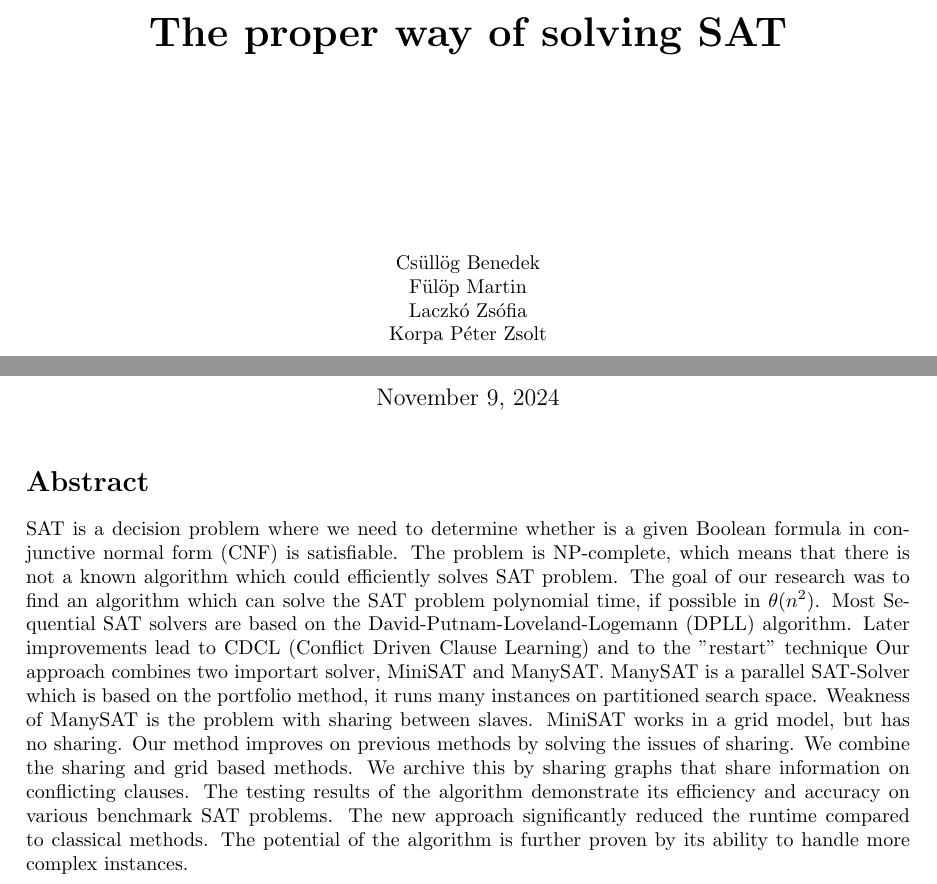
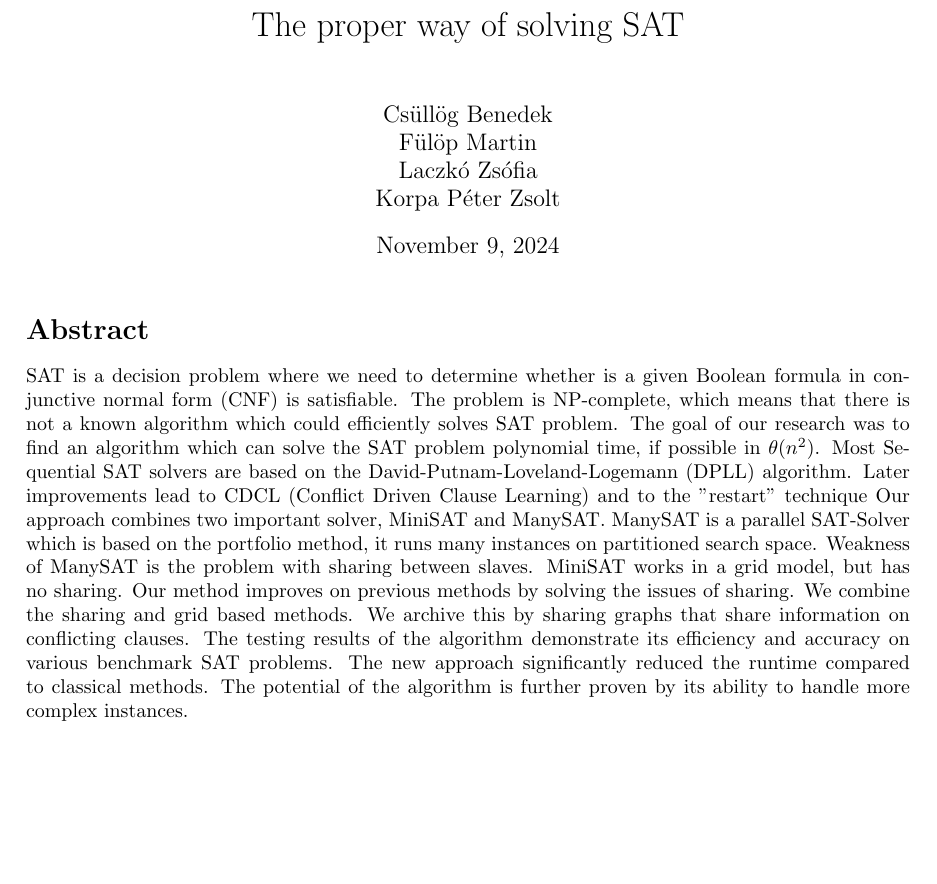
Before and after one commit to CsullogBeni/Kutmod, a LaTeX document (Morally_correct_way_of_solving_SAT.tex): two parts of pages 1 and 2 of 11 before the commit and part of page 1 of 10 after it, the two joined at a grey line, cut so that both start at the same text, the shorter picture padded with empty space. Compiled offline with pdfLaTeX.

Commit message:
Removed blank and did some spell checking

```diff
--- a/Morally_correct_way_of_solving_SAT.tex
+++ b/Morally_correct_way_of_solving_SAT.tex
@@ -19,26 +19,26 @@
 \begin{document}
 
 %Title page
-\begin{titlepage}
-    \centering
-    \vspace{.7\baselineskip}
-    {\huge \textbf{The proper way of solving SAT}}
-    \\[10em]
-      Csüllög Benedek
-    \\Fülöp Martin
-    \\Laczkó Zsófia
-    \\Korpa Péter Zsolt\\
-\end{titlepage}
+%\begin{titlepage}
+%    \centering
+%    \vspace{.7\baselineskip}
+%    {\huge \textbf{The proper way of solving SAT}}
+%    \\[10em]
+%      Csüllög Benedek
+%    \\Fülöp Martin
+%    \\Laczkó Zsófia
+%    \\Korpa Péter Zsolt\\
+%\end{titlepage}
 
 %% TODO szép első oldal
 
-%\title{The proper way of solving SAT}
-%\author{
-%  \\Csüllög Benedek
-%  \\Fülöp Martin
-%  \\Laczkó Zsófia
-%  \\Korpa Péter Zsolt\\
-%}
+\title{The proper way of solving SAT}
+\author{
+  \\Csüllög Benedek
+  \\Fülöp Martin
+  \\Laczkó Zsófia
+  \\Korpa Péter Zsolt\\
+}
 \maketitle
 
 \section*{Abstract}
@@ -47,7 +47,7 @@
 SAT is a decision problem where we need to determine whether is a given Boolean formula in conjunctive normal form (CNF) is satisfiable. The problem is NP-complete, which means that there is not a known algorithm which could efficiently solves SAT problem.
 The goal of our research was to find an algorithm which can solve the SAT problem polynomial time, if possible in $\theta(n^2)$.
 % The MiniSAT, ManySAT parts can be freely changed, there is no such thing as sharing graph. Also combining them might not even make sense.
-Most Sequential SAT solvers are based on the David-Putnam-Loveland-Logemann (DPLL) algorithm. Later improvements lead to CDCL (Conflict Driven Clause Learning) and to the "restart" technique Our approach combines two importart solver, MiniSAT and ManySAT.
+Most Sequential SAT solvers are based on the David-Putnam-Loveland-Logemann (DPLL) algorithm. Later improvements lead to CDCL (Conflict Driven Clause Learning) and to the "restart" technique Our approach combines two important solver, MiniSAT and ManySAT.
 %The MiniSAT provided schema for Parallel SAT-Solvers.
 ManySAT is a parallel SAT-Solver which is based on the portfolio method, it runs many instances on partitioned search space. Weakness of ManySAT is the problem with sharing between slaves. MiniSAT works in a grid model, but has no sharing. Our method improves on previous methods by solving the issues of sharing. We combine the sharing and grid based methods. We archive this by sharing graphs that share information on conflicting clauses. The testing results of the algorithm demonstrate its efficiency and accuracy on various benchmark SAT problems. The new approach significantly reduced the runtime compared to classical methods. The potential of the algorithm is further proven by its ability to handle more complex instances.
 
```
Also changed, not shown: Morally_correct_way_of_solving_SAT.tex (16 more changed lines).
